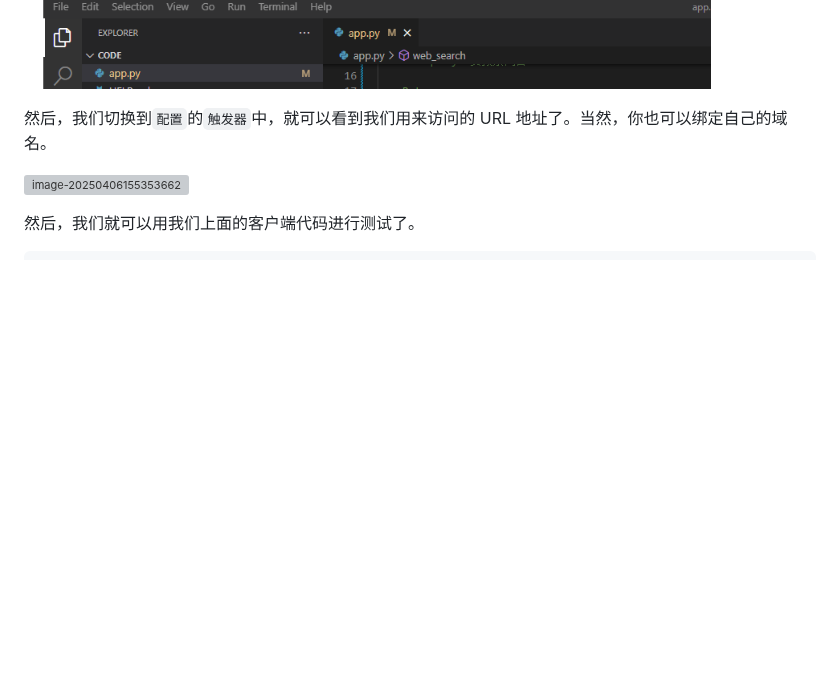
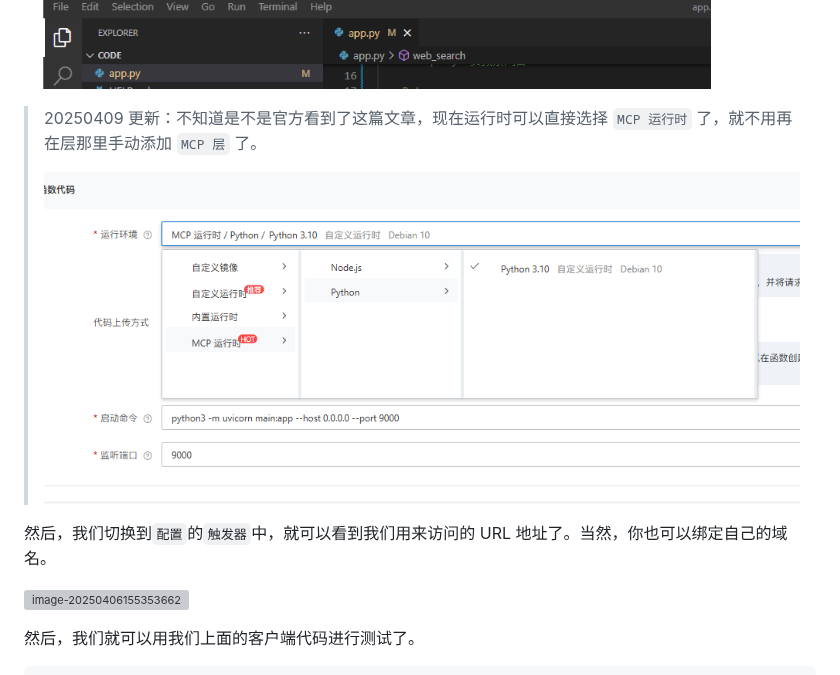
Before and after one commit to liaokongVFX/MCP-Chinese-Getting-Started-Guide, a Markdown page: README.md, the part around the change. Rendered like a GitHub page; pictures changed too: .assets/image-20250409213302652.png (added); blank space fills up the shorter version; grey boxes are pictures that could not be loaded.

```diff
--- a/README.md
+++ b/README.md
@@ -1019,6 +1019,14 @@ if __name__ == '__main__':
 
 ![image-20250406155135563](.assets/image-20250406155135563.png)
 
+
+
+> 20250409 更新：不知道是不是官方看到了这篇文章，现在运行时可以直接选择 `MCP 运行时` 了，就不用再在层那里手动添加 `MCP 层` 了。
+>
+> ![image-20250409213302652](./.assets/image-20250409213302652.png)
+
+
+
 然后，我们切换到`配置`的`触发器`中，就可以看到我们用来访问的 URL 地址了。当然，你也可以绑定自己的域名。
 
 ![image-20250406155353662](.assets/image-20250406155353662.png)
```
